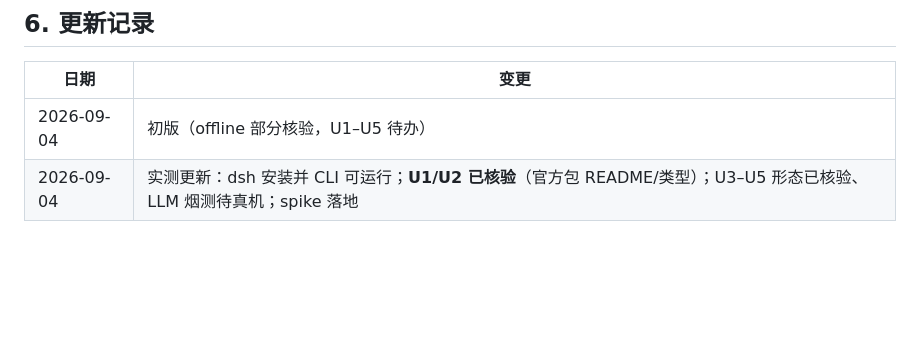
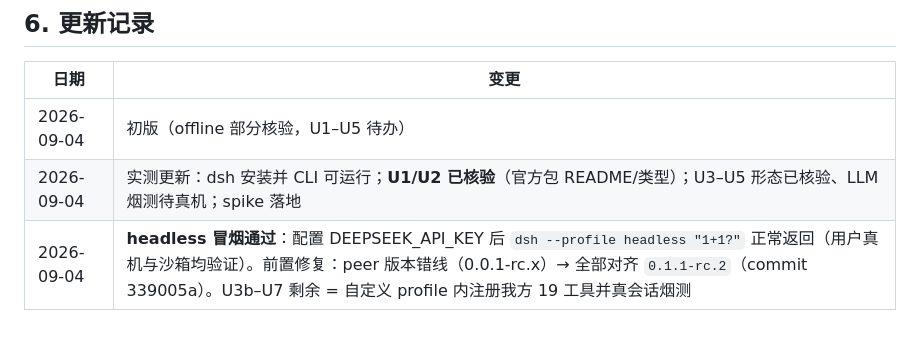
Before and after one commit to CceliaXXx818/boss-job-agent, a Markdown page: docs/HARNESS_BINDING.md, the part around the change. Rendered like a GitHub page; blank space fills up the shorter version.

Commit message:
docs: HARNESS_BINDING 记录 headless 冒烟通过

```diff
--- a/docs/HARNESS_BINDING.md
+++ b/docs/HARNESS_BINDING.md
@@ -57,3 +57,4 @@ npm i -D -E @deepseek-ai/dsh-scope @deepseek-ai/dsh-timeout ...（共 17 个 pee
 |---|---|
 | 2026-09-04 | 初版（offline 部分核验，U1–U5 待办） |
 | 2026-09-04 | 实测更新：dsh 安装并 CLI 可运行；**U1/U2 已核验**（官方包 README/类型）；U3–U5 形态已核验、LLM 烟测待真机；spike 落地 |
+| 2026-09-04 | **headless 冒烟通过**：配置 DEEPSEEK_API_KEY 后 `dsh --profile headless "1+1?"` 正常返回（用户真机与沙箱均验证）。前置修复：peer 版本错线（0.0.1-rc.x）→ 全部对齐 `0.1.1-rc.2`（commit 339005a）。U3b–U7 剩余 = 自定义 profile 内注册我方 19 工具并真会话烟测 |
```
